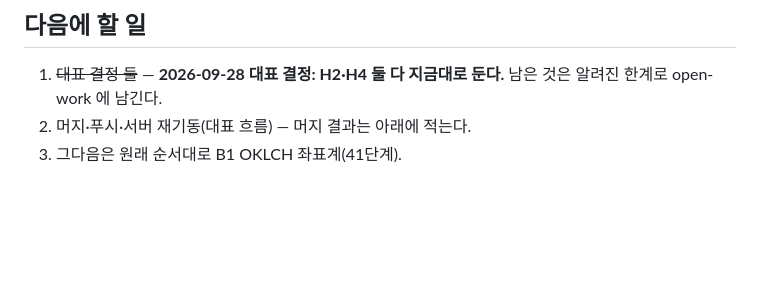
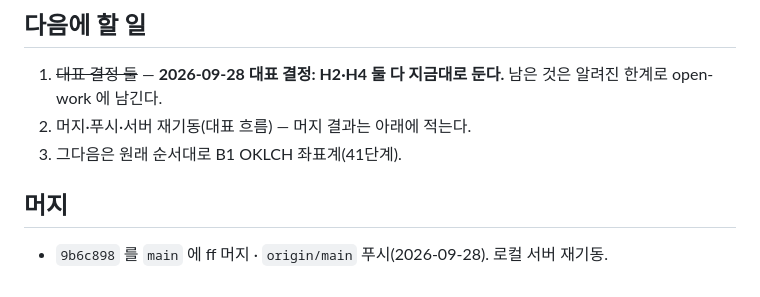
Before and after one commit to rhantj/color-picker, a Markdown page: docs/session-resume/2026-09-28-embed-robustness-40.md, the part around the change. Rendered like a GitHub page; blank space fills up the shorter version.

Commit message:
docs: 40단계 세션 기록에 머지 결과를 남긴다
Co-Authored-By: Claude Opus 5.5 <noreply@anthropic.com>

```diff
--- a/docs/session-resume/2026-09-28-embed-robustness-40.md
+++ b/docs/session-resume/2026-09-28-embed-robustness-40.md
@@ -65,3 +65,7 @@
 1. ~~대표 결정 둘~~ — **2026-09-28 대표 결정: H2·H4 둘 다 지금대로 둔다.** 남은 것은 알려진 한계로 open-work 에 남긴다.
 2. 머지·푸시·서버 재기동(대표 흐름) — 머지 결과는 아래에 적는다.
 3. 그다음은 원래 순서대로 B1 OKLCH 좌표계(41단계).
+
+## 머지
+
+- `9b6c898` 를 `main` 에 ff 머지 · `origin/main` 푸시(2026-09-28). 로컬 서버 재기동.
```
